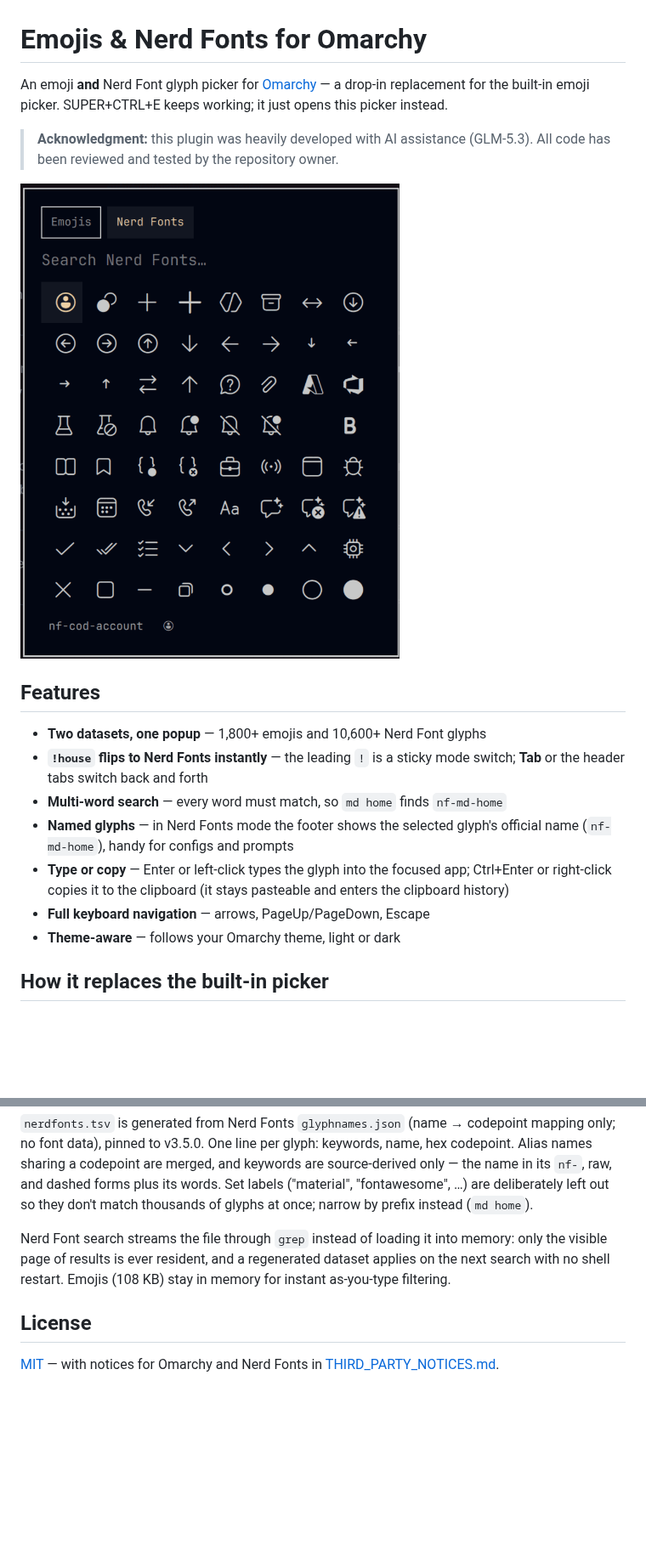
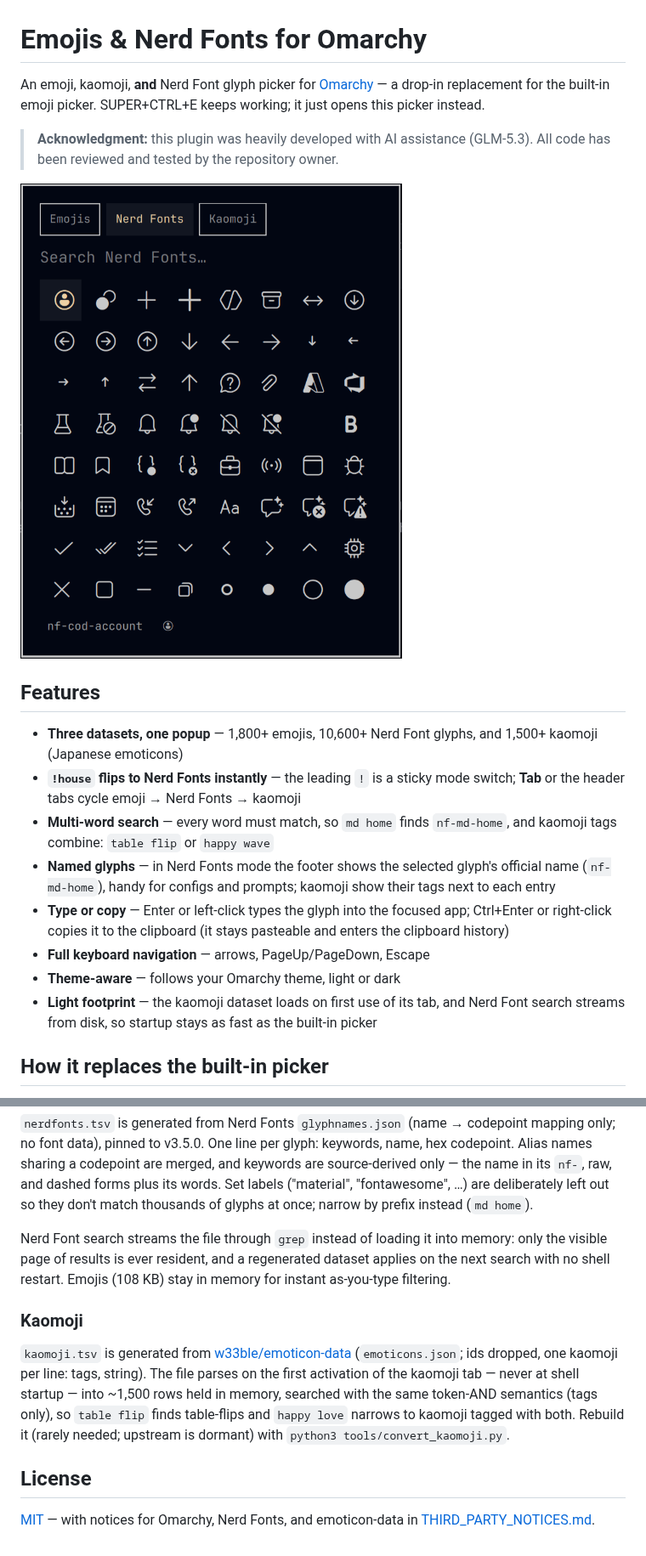
Before and after one commit to farangkao/omarchy-emojis-nerd, a Markdown page: README.md, 2 parts joined by grey strips. Shown at 85% size. Rendered like a GitHub page; pictures changed too: preview.png; blank space fills up the shorter version.

```diff
--- a/README.md
+++ b/README.md
@@ -1,8 +1,8 @@
 # Emojis & Nerd Fonts for Omarchy
 
-An emoji **and** Nerd Font glyph picker for [Omarchy](https://omarchy.org) —
-a drop-in replacement for the built-in emoji picker. SUPER+CTRL+E keeps
-working; it just opens this picker instead.
+An emoji, kaomoji, **and** Nerd Font glyph picker for
+[Omarchy](https://omarchy.org) — a drop-in replacement for the built-in
+emoji picker. SUPER+CTRL+E keeps working; it just opens this picker instead.
 
 > **Acknowledgment:** this plugin was heavily developed with AI assistance
 > (GLM-5.3). All code has been reviewed and tested by the repository owner.
@@ -11,18 +11,23 @@ working; it just opens this picker instead.
 
 ## Features
 
-- **Two datasets, one popup** — 1,800+ emojis and 10,600+ Nerd Font glyphs
+- **Three datasets, one popup** — 1,800+ emojis, 10,600+ Nerd Font glyphs,
+  and 1,500+ kaomoji (Japanese emoticons)
 - **`!house` flips to Nerd Fonts instantly** — the leading `!` is a sticky
-  mode switch; **Tab** or the header tabs switch back and forth
+  mode switch; **Tab** or the header tabs cycle emoji → Nerd Fonts → kaomoji
 - **Multi-word search** — every word must match, so `md home` finds
-  `nf-md-home`
+  `nf-md-home`, and kaomoji tags combine: `table flip` or `happy wave`
 - **Named glyphs** — in Nerd Fonts mode the footer shows the selected
-  glyph's official name (`nf-md-home`), handy for configs and prompts
+  glyph's official name (`nf-md-home`), handy for configs and prompts;
+  kaomoji show their tags next to each entry
 - **Type or copy** — Enter or left-click types the glyph into the focused
   app; Ctrl+Enter or right-click copies it to the clipboard (it stays
   pasteable and enters the clipboard history)
 - **Full keyboard navigation** — arrows, PageUp/PageDown, Escape
 - **Theme-aware** — follows your Omarchy theme, light or dark
+- **Light footprint** — the kaomoji dataset loads on first use of its tab,
+  and Nerd Font search streams from disk, so startup stays as fast as the
+  built-in picker
 
 ## How it replaces the built-in picker
 
@@ -127,7 +132,18 @@ into memory: only the visible page of results is ever resident, and a
 regenerated dataset applies on the next search with no shell restart.
 Emojis (108 KB) stay in memory for instant as-you-type filtering.
 
+### Kaomoji
+
+`kaomoji.tsv` is generated from
+[w33ble/emoticon-data](https://github.com/w33ble/emoticon-data)
+(`emoticons.json`; ids dropped, one kaomoji per line: tags, string). The
+file parses on the first activation of the kaomoji tab — never at shell
+startup — into ~1,500 rows held in memory, searched with the same
+token-AND semantics (tags only), so `table flip` finds table-flips and
+`happy love` narrows to kaomoji tagged with both. Rebuild it (rarely
+needed; upstream is dormant) with `python3 tools/convert_kaomoji.py`.
+
 ## License
 
-[MIT](LICENSE) — with notices for Omarchy and Nerd Fonts in
-[THIRD_PARTY_NOTICES.md](THIRD_PARTY_NOTICES.md).
+[MIT](LICENSE) — with notices for Omarchy, Nerd Fonts, and emoticon-data
+in [THIRD_PARTY_NOTICES.md](THIRD_PARTY_NOTICES.md).
```
Also changed, not shown: other parts of README.md (+3 -3 lines), THIRD_PARTY_NOTICES.md (+8 -0 lines), 8 other files.
